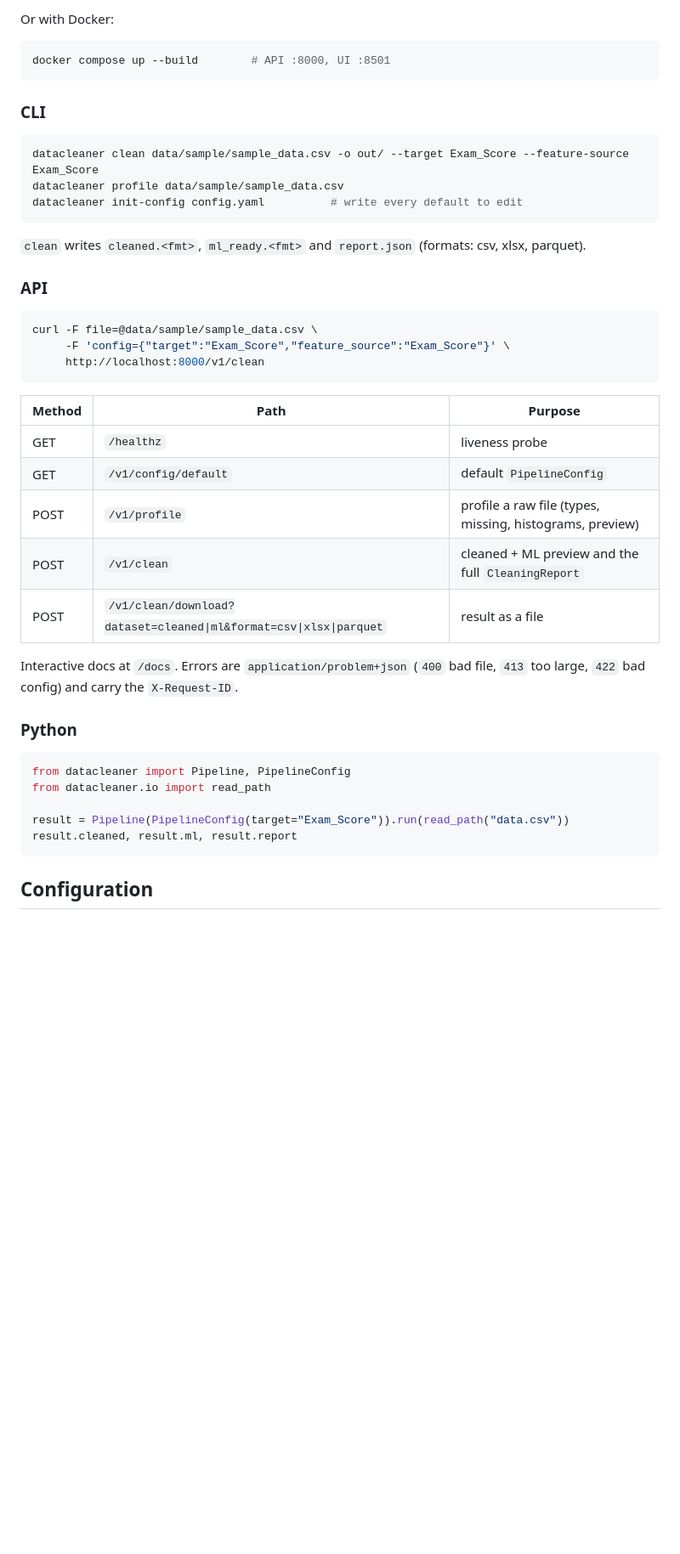
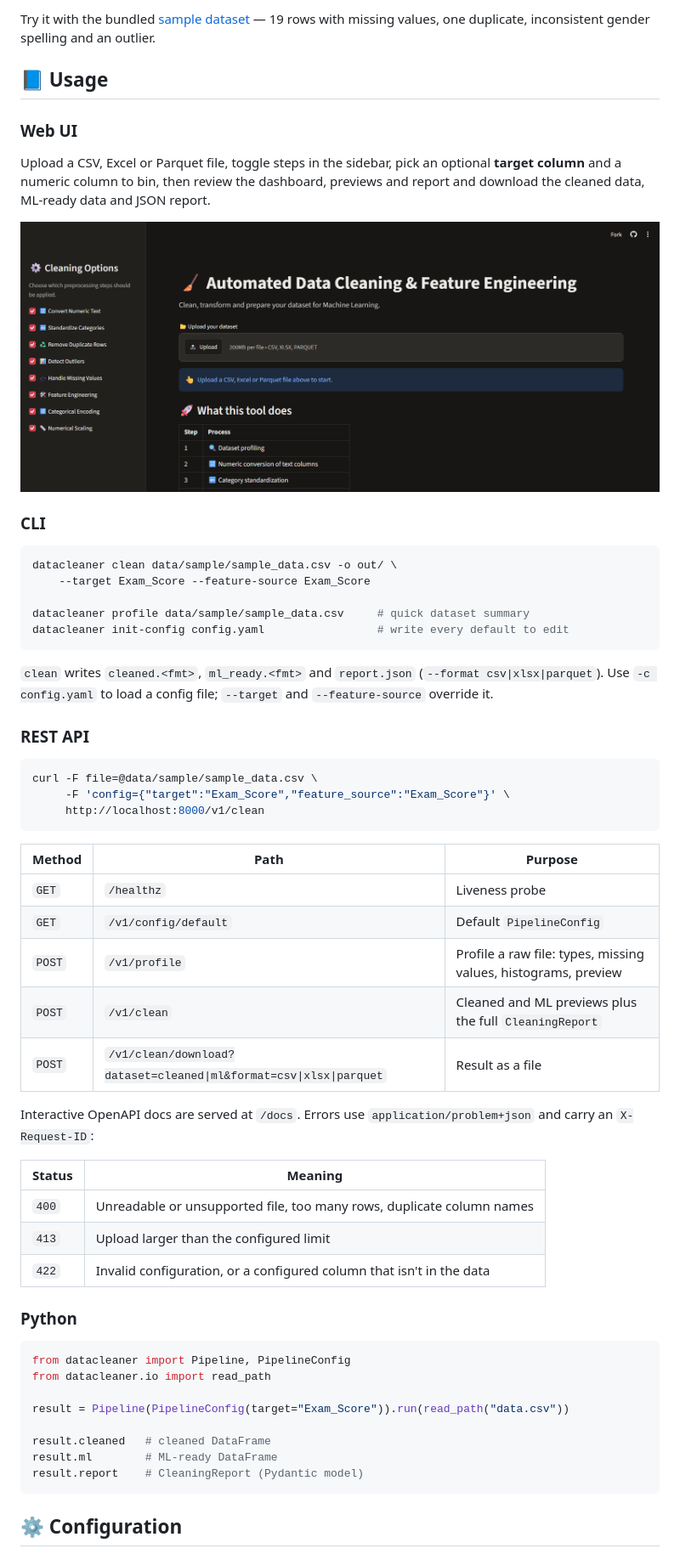
Before and after one commit to vijiniwijerathna322-ctrl/Automated-Data-Cleaning-Tool, a Markdown page: README.md, the part around one of its changes. Shown at 85% size. GitHub-like rendering; pictures changed too: docs/images/landing.png (added); blank space fills up the shorter version.

````diff
--- a/README.md
+++ b/README.md
@@ -77,21 +152,31 @@ its own process (see [Deployment](#deployment)). Set the variable to use a separ
 
-Or with Docker:
+Try it with the bundled [sample dataset](data/sample/sample_data.csv) — 19 rows with missing
+values, one duplicate, inconsistent gender spelling and an outlier.
 
-```bash
-docker compose up --build        # API :8000, UI :8501
-```
+## 📘 Usage
+
+### Web UI
+
+Upload a CSV, Excel or Parquet file, toggle steps in the sidebar, pick an optional **target
+column** and a numeric column to bin, then review the dashboard, previews and report and download
+the cleaned data, ML-ready data and JSON report.
+
+<img src="docs/images/landing.png" alt="Landing page with step toggles and upload box" width="900">
 
 ### CLI
 
 ```bash
-datacleaner clean data/sample/sample_data.csv -o out/ --target Exam_Score --feature-source Exam_Score
-datacleaner profile data/sample/sample_data.csv
-datacleaner init-config config.yaml          # write every default to edit
+datacleaner clean data/sample/sample_data.csv -o out/ \
+    --target Exam_Score --feature-source Exam_Score
+
+datacleaner profile data/sample/sample_data.csv     # quick dataset summary
+datacleaner init-config config.yaml                 # write every default to edit
 ```
 
-`clean` writes `cleaned.<fmt>`, `ml_ready.<fmt>` and `report.json` (formats: csv, xlsx, parquet).
+`clean` writes `cleaned.<fmt>`, `ml_ready.<fmt>` and `report.json` (`--format csv|xlsx|parquet`).
+Use `-c config.yaml` to load a config file; `--target` and `--feature-source` override it.
 
-### API
+### REST API
 
 ```bash
 curl -F file=@data/sample/sample_data.csv \
@@ -101,14 +186,20 @@ curl -F file=@data/sample/sample_data.csv \
 
 | Method | Path | Purpose |
 |---|---|---|
-| GET | `/healthz` | liveness probe |
-| GET | `/v1/config/default` | default `PipelineConfig` |
-| POST | `/v1/profile` | profile a raw file (types, missing, histograms, preview) |
-| POST | `/v1/clean` | cleaned + ML preview and the full `CleaningReport` |
-| POST | `/v1/clean/download?dataset=cleaned\|ml&format=csv\|xlsx\|parquet` | result as a file |
+| `GET` | `/healthz` | Liveness probe |
+| `GET` | `/v1/config/default` | Default `PipelineConfig` |
+| `POST` | `/v1/profile` | Profile a raw file: types, missing values, histograms, preview |
+| `POST` | `/v1/clean` | Cleaned and ML previews plus the full `CleaningReport` |
+| `POST` | `/v1/clean/download?dataset=cleaned\|ml&format=csv\|xlsx\|parquet` | Result as a file |
 
-Interactive docs at `/docs`. Errors are `application/problem+json`
-(`400` bad file, `413` too large, `422` bad config) and carry the `X-Request-ID`.
+Interactive OpenAPI docs are served at `/docs`. Errors use `application/problem+json` and carry
+an `X-Request-ID`:
+
+| Status | Meaning |
+|---|---|
+| `400` | Unreadable or unsupported file, too many rows, duplicate column names |
+| `413` | Upload larger than the configured limit |
+| `422` | Invalid configuration, or a configured column that isn't in the data |
 
 ### Python
 
@@ -117,8 +208,11 @@ from datacleaner import Pipeline, PipelineConfig
 from datacleaner.io import read_path
 
 result = Pipeline(PipelineConfig(target="Exam_Score")).run(read_path("data.csv"))
-result.cleaned, result.ml, result.report
+
+result.cleaned   # cleaned DataFrame
+result.ml        # ML-ready DataFrame
+result.report    # CleaningReport (Pydantic model)
 ```
 
-## Configuration
+## ⚙️ Configuration
 
````
Also changed, not shown: other parts of README.md (+174 -74 lines), docs/images/dashboard.png (added).
